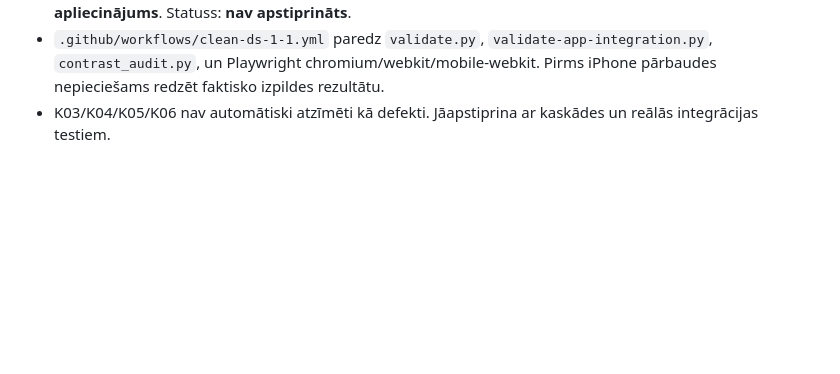
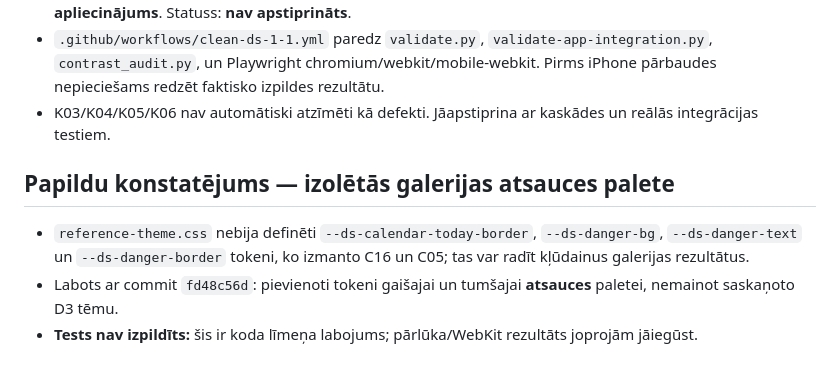
Before and after one commit to andrismaldups/vardadienas, a Markdown page: clean-ds-1.1/AUDIT-CONSOLIDATED-2026-11-08.md, the part around the change. GitHub-like rendering; blank space fills up the shorter version.

Commit message:
docs: record reference palette token gap and fix

```diff
--- a/clean-ds-1.1/AUDIT-CONSOLIDATED-2026-11-08.md
+++ b/clean-ds-1.1/AUDIT-CONSOLIDATED-2026-11-08.md
@@ -51,3 +51,9 @@ Izlabot pierādīto K02 tokena neatbilstību; K01/K04/K06 pārbaudīt ar CSS kas
 - CI pārbaude: pēdējam pārbaudītajam commit `50e0df1e` GitHub combined statuses un PR-triggered workflow runs atgrieza tukšus sarakstus. Tas **nepierāda**, ka CI nav palaists; **nav pieejams izpildes apliecinājums**. Statuss: **nav apstiprināts**.
 - `.github/workflows/clean-ds-1-1.yml` paredz `validate.py`, `validate-app-integration.py`, `contrast_audit.py`, un Playwright chromium/webkit/mobile-webkit. Pirms iPhone pārbaudes nepieciešams redzēt faktisko izpildes rezultātu.
 - K03/K04/K05/K06 nav automātiski atzīmēti kā defekti. Jāapstiprina ar kaskādes un reālās integrācijas testiem.
+
+
+## Papildu konstatējums — izolētās galerijas atsauces palete
+- `reference-theme.css` nebija definēti `--ds-calendar-today-border`, `--ds-danger-bg`, `--ds-danger-text` un `--ds-danger-border` tokeni, ko izmanto C16 un C05; tas var radīt kļūdainus galerijas rezultātus.
+- Labots ar commit `fd48c56d`: pievienoti tokeni gaišajai un tumšajai **atsauces** paletei, nemainot saskaņoto D3 tēmu.
+- **Tests nav izpildīts:** šis ir koda līmeņa labojums; pārlūka/WebKit rezultāts joprojām jāiegūst.
```
